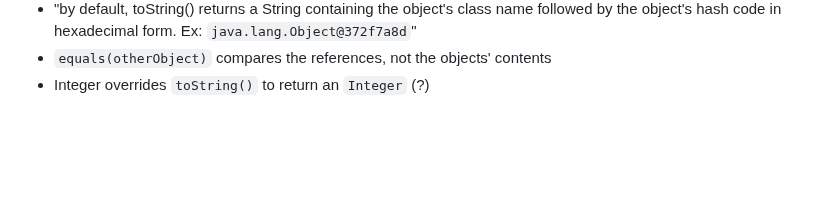
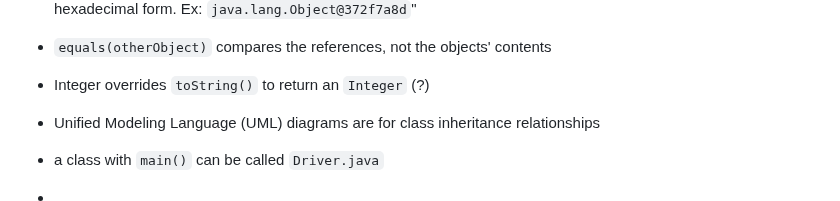
Before and after one commit to ashlink11/study-notes, a Markdown page: java.md, the part around one of its changes. Rendered like a GitHub page; blank space fills up the shorter version.

Commit message:
UML diagrams and Driver.java for main()

```diff
--- a/java.md
+++ b/java.md
@@ -717,3 +564,7 @@ public class Pet {
 - "by default, toString() returns a String containing the object's class name followed by the object's hash code in hexadecimal form. Ex: `java.lang.Object@372f7a8d`"
 - `equals(otherObject)` compares the references, not the objects' contents
 - Integer overrides `toString()` to return an `Integer` (?)
+
+- Unified Modeling Language (UML) diagrams are for class inheritance relationships
+- a class with `main()` can be called `Driver.java`
+-
```
Also changed, not shown: other parts of java.md (+0 -153 lines).
